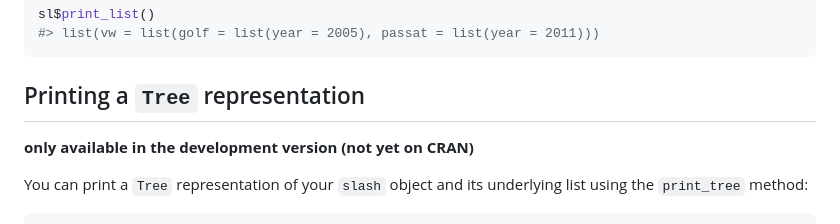
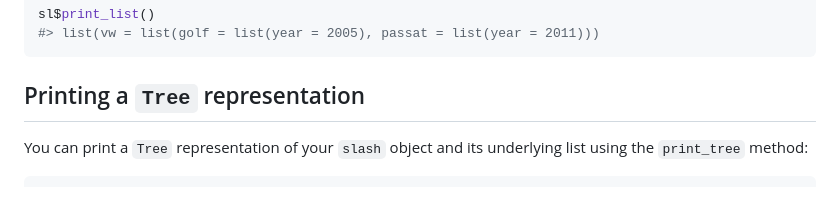
Before and after one commit to feddelegrand7/slash, a Markdown page: README.md, the part around the change. Drawn GitHub-style; blank space fills up the shorter version.

```diff
--- a/README.md
+++ b/README.md
@@ -387,8 +387,6 @@ sl$print_list()
 
 ## Printing a `Tree` representation
 
-**only available in the development version (not yet on CRAN)**
-
 You can print a `Tree` representation of your `slash` object and its
 underlying list using the `print_tree` method:
 
```
